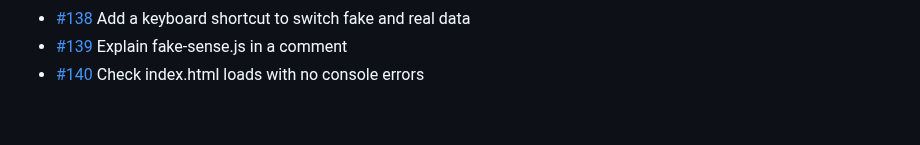
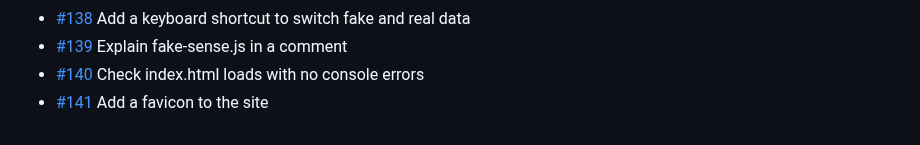
Before and after one commit to BillyChamberlain/IrFlock, a Markdown page: docs/issues/README.md, the part around the change. Rendered like a GitHub page.

Commit message:
Plan #141: Add a favicon to the site
Refs #141

Co-Authored-By: Claude Opus 5.5 <noreply@anthropic.com>

```diff
--- a/docs/issues/README.md
+++ b/docs/issues/README.md
@@ -40,3 +40,4 @@ One file per issue #101–#200: what it is, when it's done, and where to start.
 - [#138](138-add-a-keyboard-shortcut-to-switch-fake-and-real-da.md) Add a keyboard shortcut to switch fake and real data
 - [#139](139-explain-fake-sense-js-in-a-comment.md) Explain fake-sense.js in a comment
 - [#140](140-check-index-html-loads-with-no-console-errors.md) Check index.html loads with no console errors
+- [#141](141-add-a-favicon-to-the-site.md) Add a favicon to the site
```
Also changed, not shown: docs/issues/141-add-a-favicon-to-the-site.md (added, +15 -0 lines).
